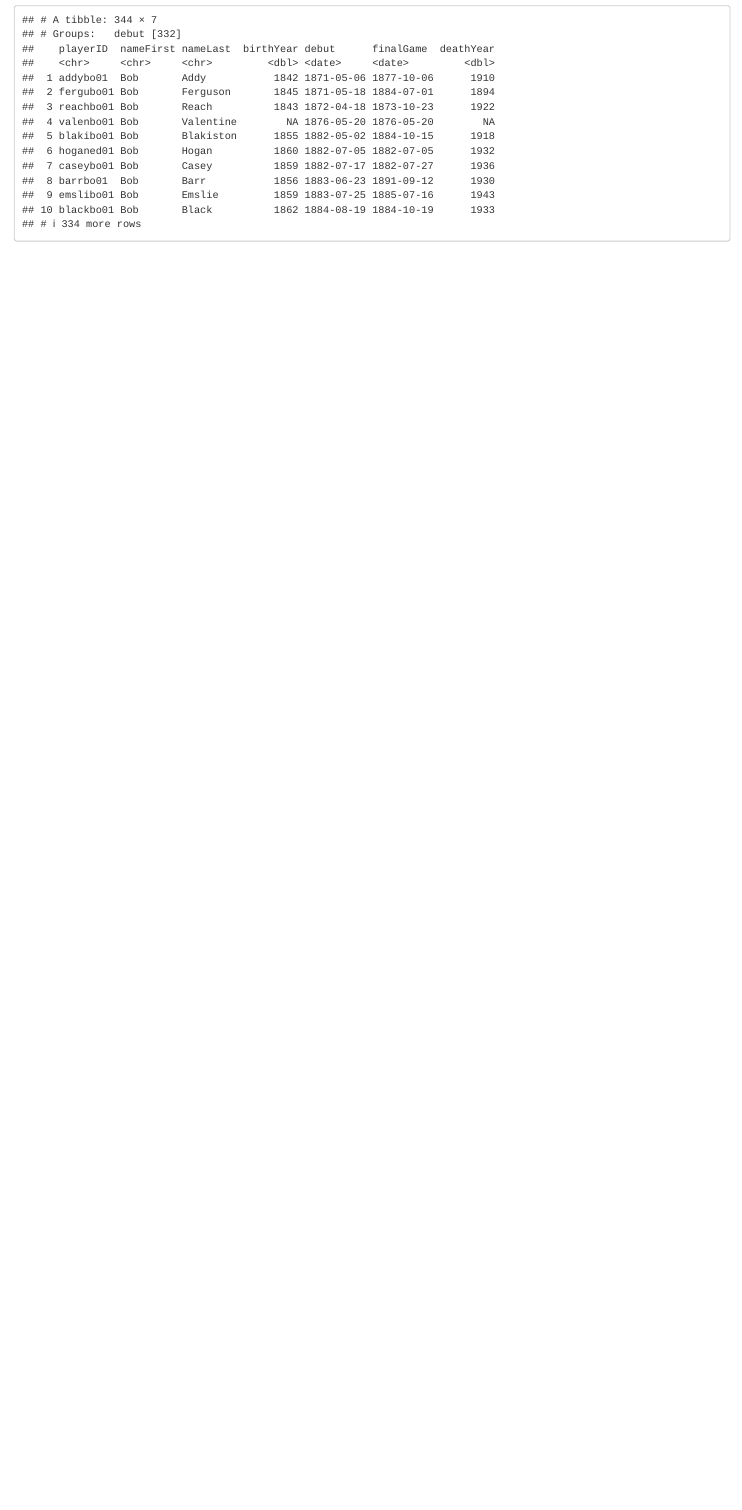
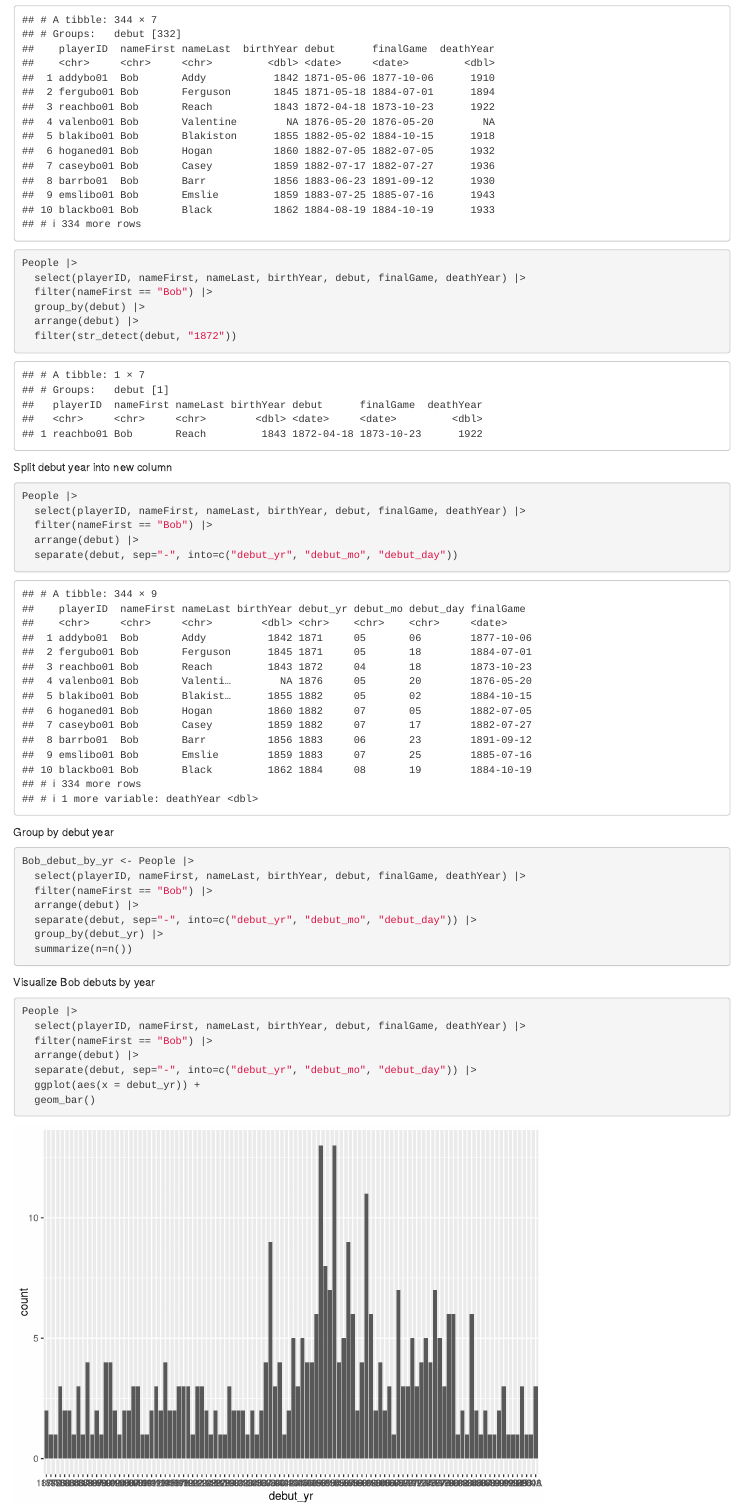
Before and after one commit to mrmcclellan/lahman_exploration, an R Markdown document (01_exploration.Rmd): the page in a window 1100 px wide, from 3540 px down. Rendered offline with R 4.5, knitr and Pandoc, with nearby package versions; some code elsewhere in the file could not run offline.

Commit message:
Created Bob_debut_by_year df

````diff
--- a/01_exploration.Rmd
+++ b/01_exploration.Rmd
@@ -73,5 +73,47 @@ People |>
   group_by(debut) |>
   arrange(debut)
 
+```
+
+```{r}
+People |>
+  select(playerID, nameFirst, nameLast, birthYear, debut, finalGame, deathYear) |>
+  filter(nameFirst == "Bob") |>
+  group_by(debut) |>
+  arrange(debut) |>
+  filter(str_detect(debut, "1872"))
+```
+
+Split debut year into new column
+```{r}
+People |>
+  select(playerID, nameFirst, nameLast, birthYear, debut, finalGame, deathYear) |>
+  filter(nameFirst == "Bob") |>
+  arrange(debut) |>
+  separate(debut, sep="-", into=c("debut_yr", "debut_mo", "debut_day"))
+
+
+
 
 ```
+
+Group by debut year
+```{r}
+Bob_debut_by_yr <- People |>
+  select(playerID, nameFirst, nameLast, birthYear, debut, finalGame, deathYear) |>
+  filter(nameFirst == "Bob") |>
+  arrange(debut) |>
+  separate(debut, sep="-", into=c("debut_yr", "debut_mo", "debut_day")) |>
+  group_by(debut_yr) |>
+  summarize(n=n())
+```
+
+Visualize Bob debuts by year
+```{r}
+People |>
+  select(playerID, nameFirst, nameLast, birthYear, debut, finalGame, deathYear) |>
+  filter(nameFirst == "Bob") |>
+  arrange(debut) |>
+  separate(debut, sep="-", into=c("debut_yr", "debut_mo", "debut_day")) |>
+  ggplot(aes(x = debut_yr)) +
+  geom_bar()
````
Also changed, not shown: 01_exploration.Rmd (10 more changed lines).
